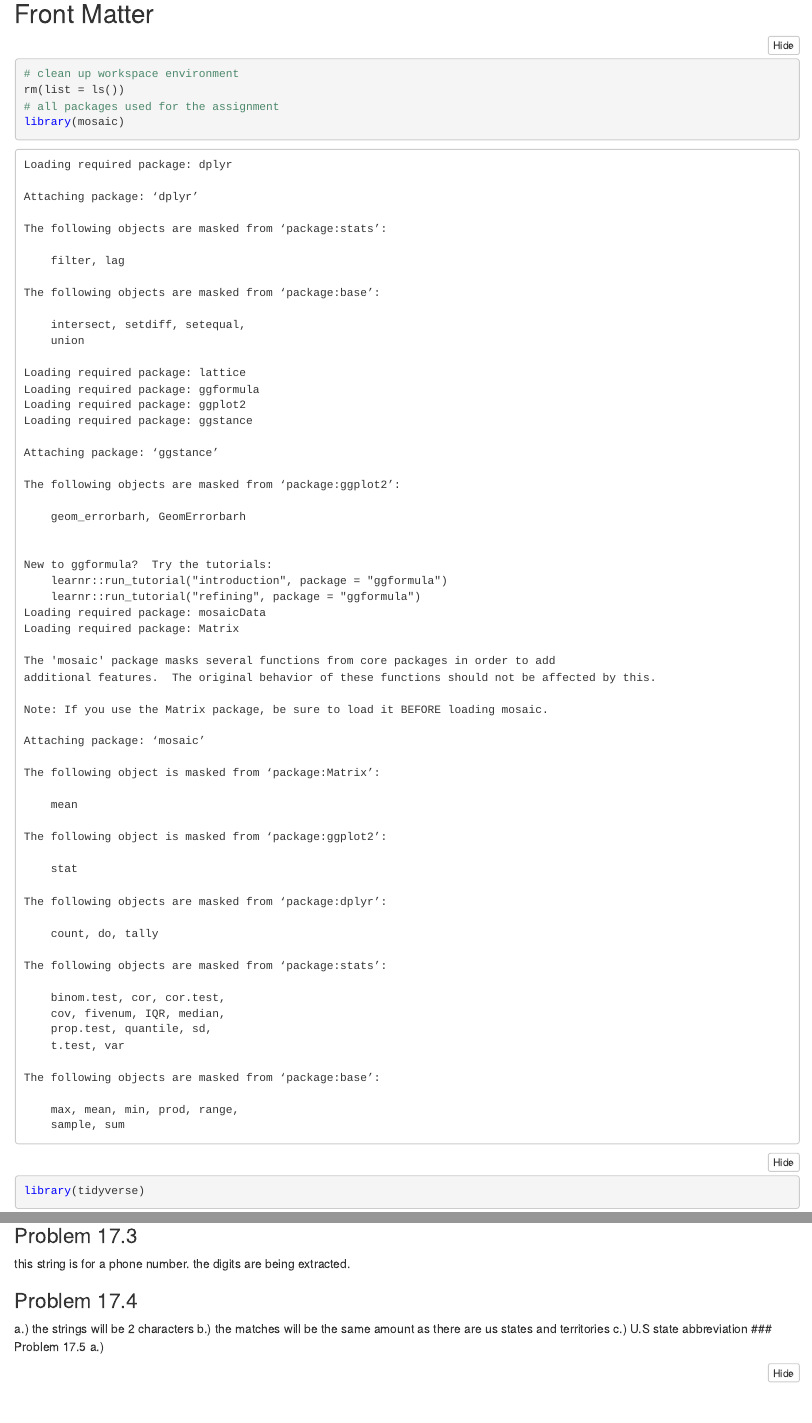
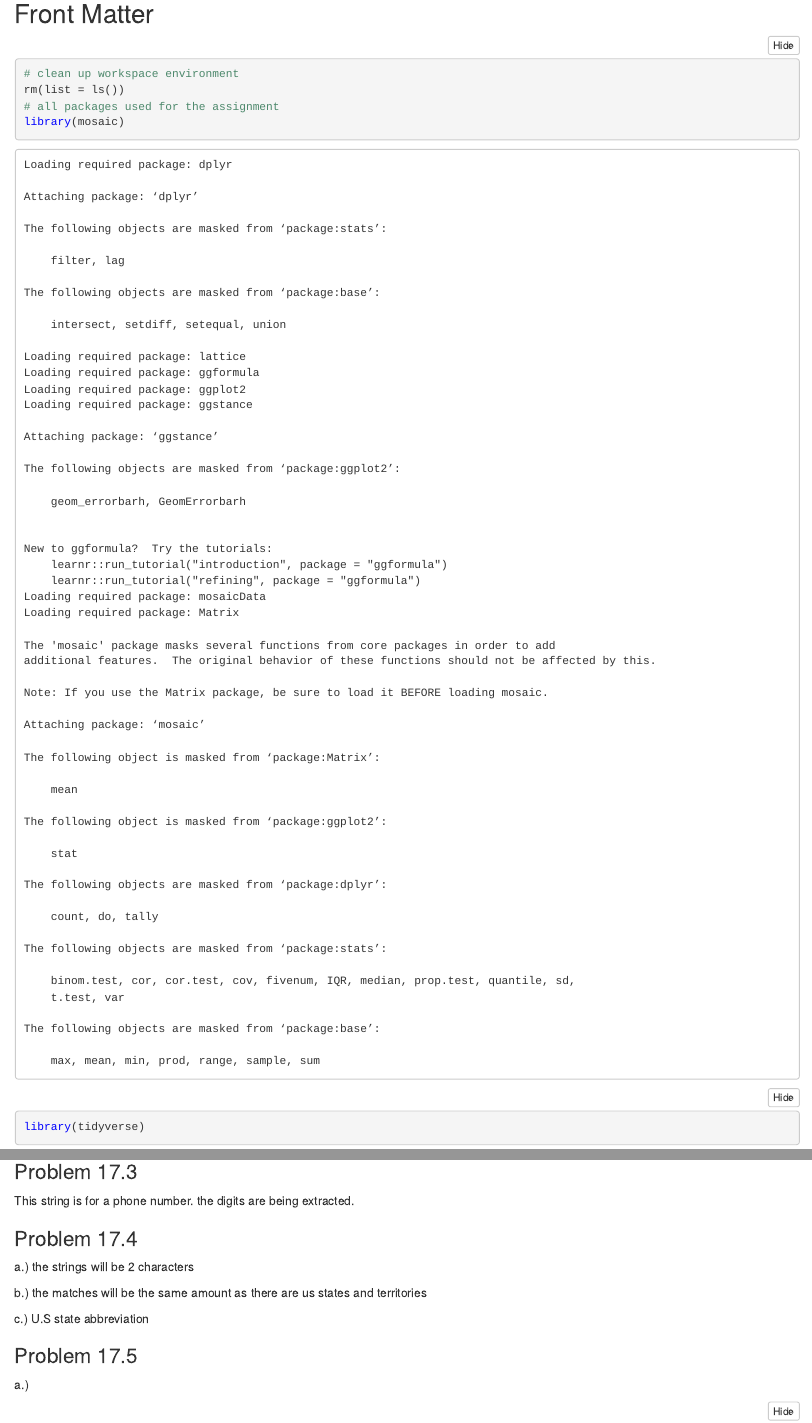
Before and after one commit to EBW515/chap-17, an R Markdown document (STAT184 Hwk Template.Rmd): the page in a window 1100 px wide, from 240 px down, and a second part further down, joined at a grey line. The pictures show the output file STAT184 Hwk Template.nb.html that the author committed with the source, opened offline.

Commit message:
Last final

````diff
--- a/STAT184 Hwk Template.Rmd
+++ b/STAT184 Hwk Template.Rmd
@@ -61,13 +61,17 @@ BabyNames%>%
 
 
 ### Problem 17.3
- this string is for a phone number. the digits are being extracted.
+ This string is for a phone number. the digits are being extracted.
 
 ### Problem 17.4
 a.) the strings will be 2 characters
+
 b.) the matches will be the same amount as there are us states and territories
+
 c.) U.S state abbreviation
+
 ### Problem 17.5
+
 a.)
 ```{r}
 BibleNames <-
````
Also changed, not shown: STAT184 Hwk Template.nb.html.
